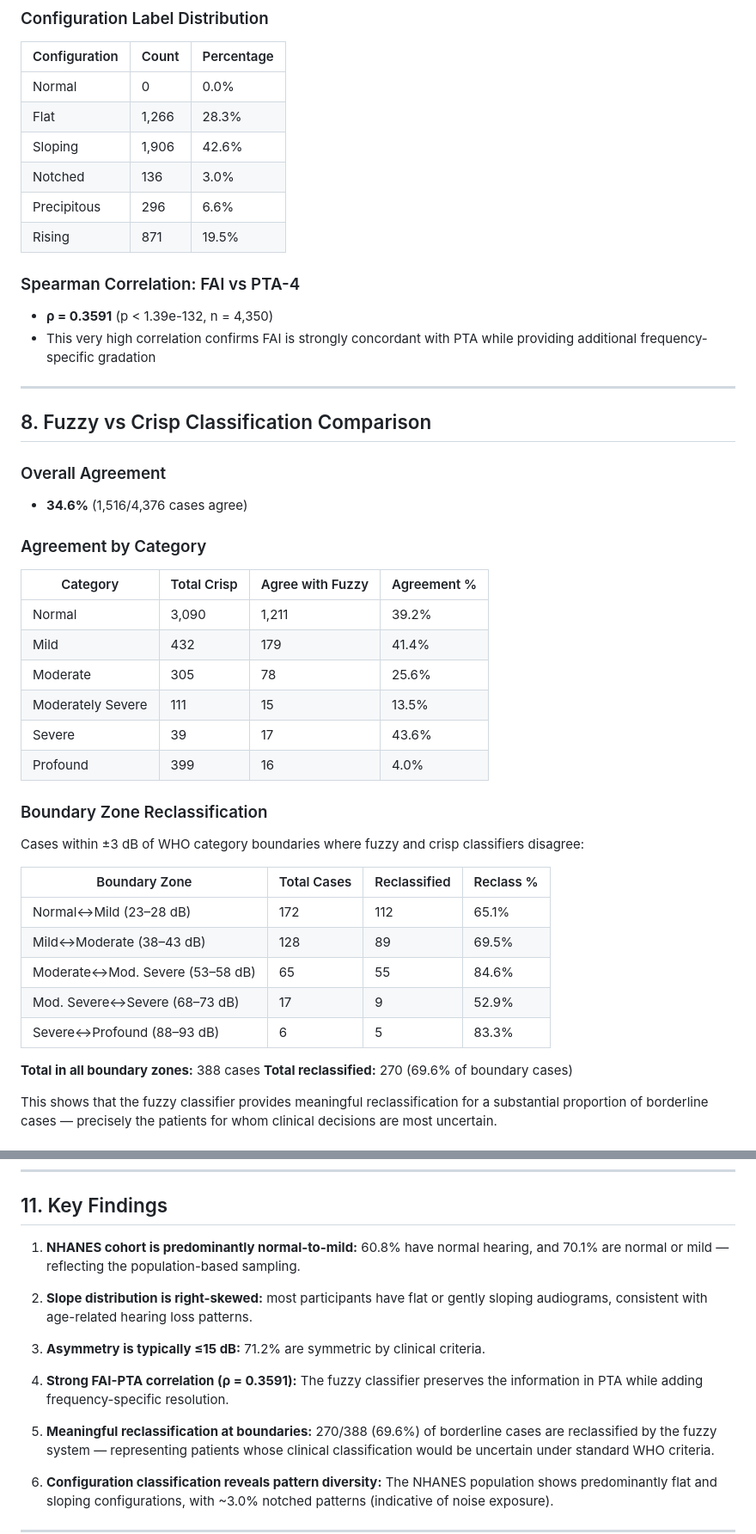
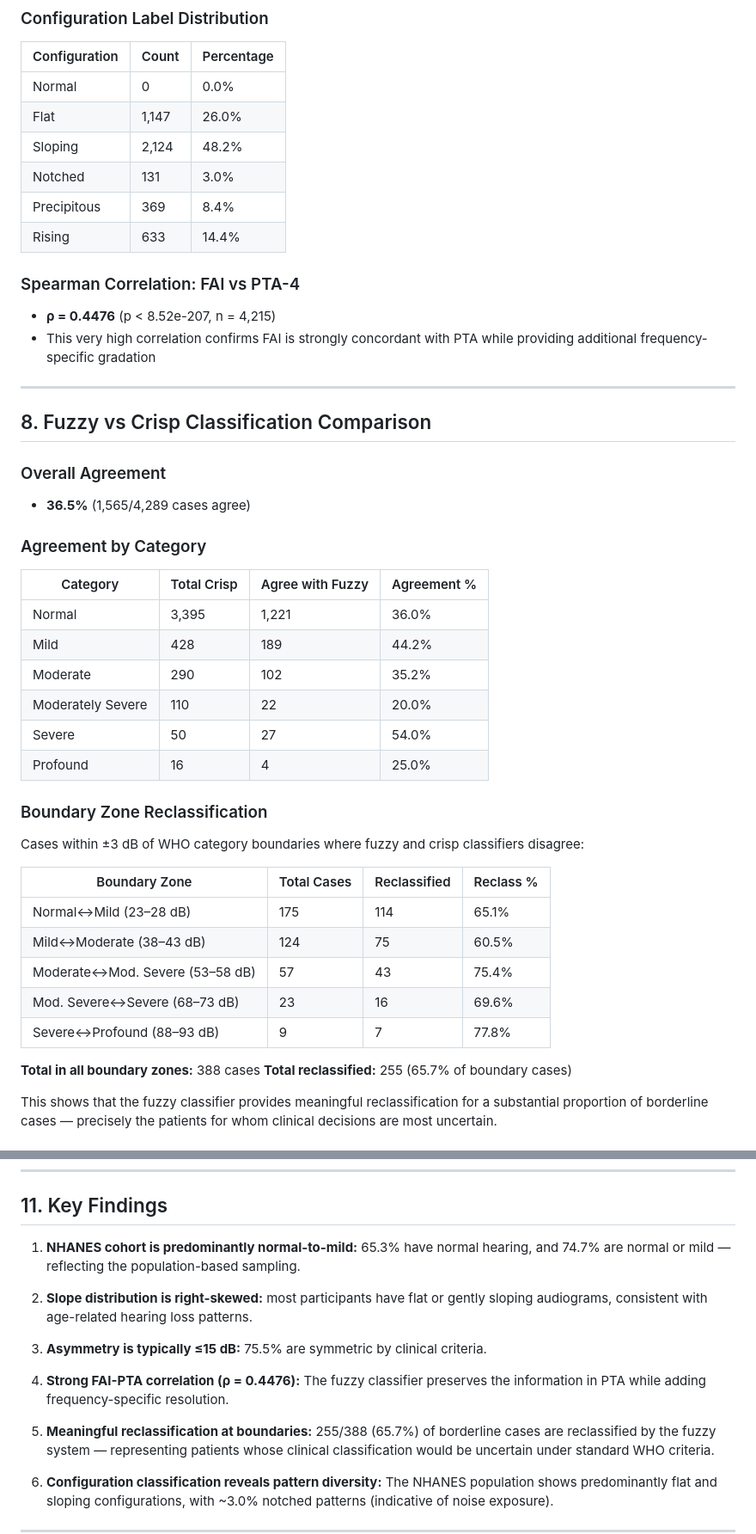
Before and after one commit to ameye/fuzzy-audiogram, a Markdown page: data/output/NHANES_ANALYSIS_REPORT.md, 2 parts joined by grey strips. Shown at 86% size. Rendered like a GitHub page.

```diff
--- a/data/output/NHANES_ANALYSIS_REPORT.md
+++ b/data/output/NHANES_ANALYSIS_REPORT.md
@@ -143,14 +143,14 @@ Pearson correlations between thresholds at different frequencies (right ear):
 | Configuration | Count | Percentage |
 |---------------|-------|------------|
 | Normal | 0 | 0.0% |
-| Flat | 1,266 | 28.3% |
-| Sloping | 1,906 | 42.6% |
-| Notched | 136 | 3.0% |
-| Precipitous | 296 | 6.6% |
-| Rising | 871 | 19.5% |
+| Flat | 1,147 | 26.0% |
+| Sloping | 2,124 | 48.2% |
+| Notched | 131 | 3.0% |
+| Precipitous | 369 | 8.4% |
+| Rising | 633 | 14.4% |
 
 ### Spearman Correlation: FAI vs PTA-4
-- **ρ = 0.3591** (p < 1.39e-132, n = 4,350)
+- **ρ = 0.4476** (p < 8.52e-207, n = 4,215)
 - This very high correlation confirms FAI is strongly concordant with PTA while providing additional frequency-specific gradation
 
 ---
@@ -158,17 +158,17 @@ Pearson correlations between thresholds at different frequencies (right ear):
 ## 8. Fuzzy vs Crisp Classification Comparison
 
 ### Overall Agreement
-- **34.6%** (1,516/4,376 cases agree)
+- **36.5%** (1,565/4,289 cases agree)
 
 ### Agreement by Category
 | Category | Total Crisp | Agree with Fuzzy | Agreement % |
 |----------|-------------|-------------------|-------------|
-| Normal | 3,090 | 1,211 | 39.2% |
-| Mild | 432 | 179 | 41.4% |
-| Moderate | 305 | 78 | 25.6% |
-| Moderately Severe | 111 | 15 | 13.5% |
-| Severe | 39 | 17 | 43.6% |
-| Profound | 399 | 16 | 4.0% |
+| Normal | 3,395 | 1,221 | 36.0% |
+| Mild | 428 | 189 | 44.2% |
+| Moderate | 290 | 102 | 35.2% |
+| Moderately Severe | 110 | 22 | 20.0% |
+| Severe | 50 | 27 | 54.0% |
+| Profound | 16 | 4 | 25.0% |
 
 
 ### Boundary Zone Reclassification
@@ -176,14 +176,14 @@ Cases within ±3 dB of WHO category boundaries where fuzzy and crisp classifiers
 
 | Boundary Zone | Total Cases | Reclassified | Reclass % |
 |---------------|-------------|--------------|-----------|
-| Normal↔Mild (23–28 dB) | 172 | 112 | 65.1% |
-| Mild↔Moderate (38–43 dB) | 128 | 89 | 69.5% |
-| Moderate↔Mod. Severe (53–58 dB) | 65 | 55 | 84.6% |
-| Mod. Severe↔Severe (68–73 dB) | 17 | 9 | 52.9% |
-| Severe↔Profound (88–93 dB) | 6 | 5 | 83.3% |
+| Normal↔Mild (23–28 dB) | 175 | 114 | 65.1% |
+| Mild↔Moderate (38–43 dB) | 124 | 75 | 60.5% |
+| Moderate↔Mod. Severe (53–58 dB) | 57 | 43 | 75.4% |
+| Mod. Severe↔Severe (68–73 dB) | 23 | 16 | 69.6% |
+| Severe↔Profound (88–93 dB) | 9 | 7 | 77.8% |
 
 **Total in all boundary zones:** 388 cases
-**Total reclassified:** 270 (69.6% of boundary cases)
+**Total reclassified:** 255 (65.7% of boundary cases)
 
 This shows that the fuzzy classifier provides meaningful reclassification for
 a substantial proportion of borderline cases — precisely the patients for whom
@@ -224,19 +224,19 @@ clinical decisions are most uncertain.
 
 ## 11. Key Findings
 
-1. **NHANES cohort is predominantly normal-to-mild:** 60.8% have normal hearing,
-   and 70.1% are normal or mild — reflecting the population-based sampling.
+1. **NHANES cohort is predominantly normal-to-mild:** 65.3% have normal hearing,
+   and 74.7% are normal or mild — reflecting the population-based sampling.
 
 2. **Slope distribution is right-skewed:** most participants have flat or gently sloping
    audiograms, consistent with age-related hearing loss patterns.
 
-3. **Asymmetry is typically ≤15 dB:** 71.2% are symmetric by clinical criteria.
+3. **Asymmetry is typically ≤15 dB:** 75.5% are symmetric by clinical criteria.
 
-4. **Strong FAI-PTA correlation (ρ = 0.3591):** The fuzzy classifier preserves the
+4. **Strong FAI-PTA correlation (ρ = 0.4476):** The fuzzy classifier preserves the
    information in PTA while adding frequency-specific resolution.
 
-5. **Meaningful reclassification at boundaries:** 270/388
-   (69.6%) of borderline cases are reclassified by the
+5. **Meaningful reclassification at boundaries:** 255/388
+   (65.7%) of borderline cases are reclassified by the
    fuzzy system — representing patients whose clinical classification would be
    uncertain under standard WHO criteria.
 
```
Also changed, not shown: other parts of data/output/NHANES_ANALYSIS_REPORT.md (+52 -52 lines).
